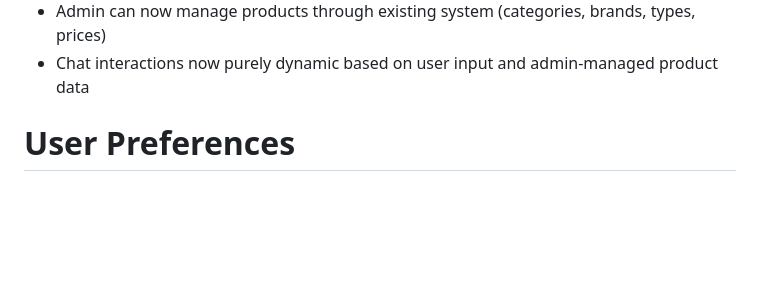
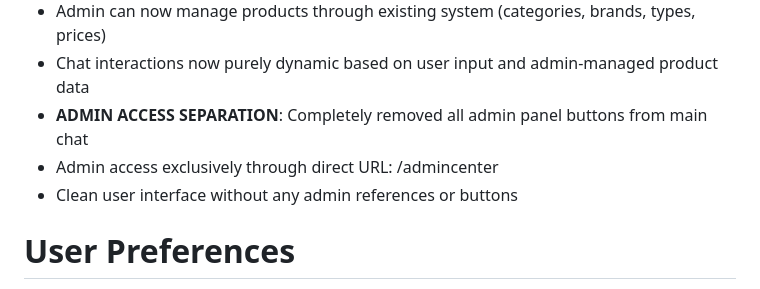
Before and after one commit to Tatang94/beli, a Markdown page: replit.md, the part around the change. Rendered like a GitHub page; blank space fills up the shorter version.

Commit message:
Separate admin access to dedicated URL for cleaner user interface
Remove admin buttons from main chat interface, restricting admin access solely to the /admincenter URL.

Replit-Commit-Author: Agent
Replit-Commit-Session-Id: e5a90c5f-1ab0-478d-af6c-d7a5dd4aab1b
Replit-Commit-Checkpoint-Type: full_checkpoint
Replit-Commit-Screenshot-Url: https://storage.googleapis.com/screenshot-production-us-central1/34538968-6576-4060-ace0-f8a48d31a845/e5a90c5f-1ab0-478d-af6c-d7a5dd4aab1b/ehhCaPS

```diff
--- a/replit.md
+++ b/replit.md
@@ -53,6 +53,9 @@ This is a fully functional Telegram bot for selling digital products (mobile cre
 - Simplified chat to show only welcome message initially
 - Admin can now manage products through existing system (categories, brands, types, prices)
 - Chat interactions now purely dynamic based on user input and admin-managed product data
+- **ADMIN ACCESS SEPARATION**: Completely removed all admin panel buttons from main chat
+- Admin access exclusively through direct URL: /admincenter
+- Clean user interface without any admin references or buttons
 
 # User Preferences
 
```
